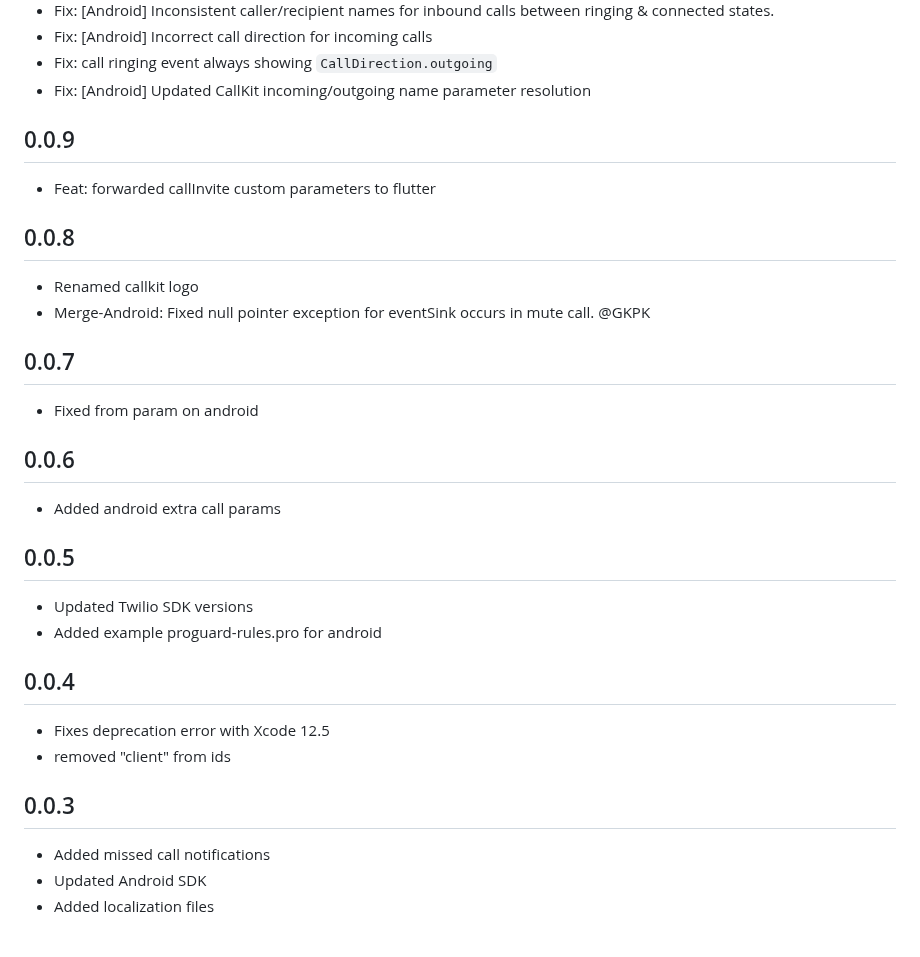
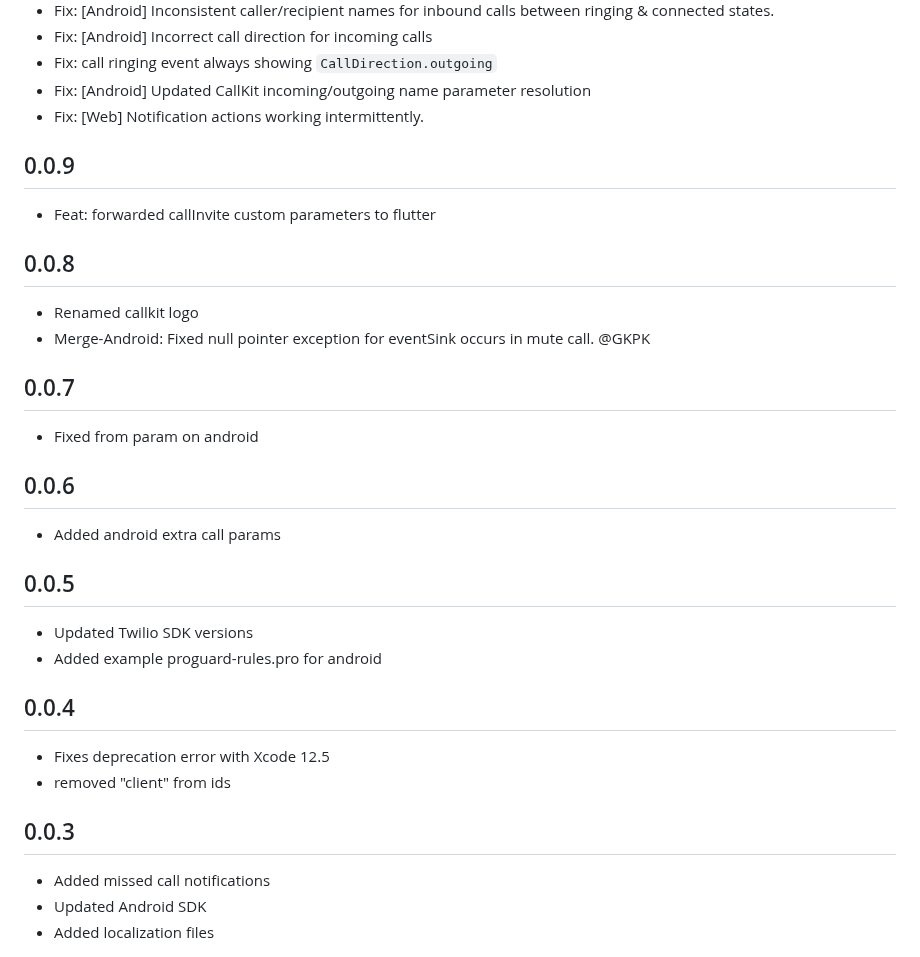
Before and after one commit to cybex-dev/twilio_voice, a Markdown page: CHANGELOG.md, the part around one of its changes. Rendered like a GitHub page.

Commit message:
Update changelog

```diff
--- a/CHANGELOG.md
+++ b/CHANGELOG.md
@@ -39,29 +40,37 @@
 * Fix: [Android] Incorrect call direction for incoming calls
 * Fix: call ringing event always showing `CallDirection.outgoing`
 * Fix: [Android] Updated CallKit incoming/outgoing name parameter resolution
+* Fix: [Web] Notification actions working intermittently.
 
 ## 0.0.9
+
 * Feat: forwarded callInvite custom parameters to flutter
 
 ## 0.0.8
+
 * Renamed callkit logo
 * Merge-Android: Fixed null pointer exception for eventSink occurs in mute call. @GKPK
 
 ## 0.0.7
+
 * Fixed from param on android
 
 ## 0.0.6
+
 * Added android extra call params
 
 ## 0.0.5
+
 * Updated Twilio SDK versions
 * Added example proguard-rules.pro for android
 
 ## 0.0.4
+
 * Fixes deprecation error with Xcode 12.5
 * removed "client" from ids
 
 ## 0.0.3
+
 * Added missed call notifications
 * Updated Android SDK
 * Added localization files
```
Also changed, not shown: other parts of CHANGELOG.md (+1 -0 lines).
